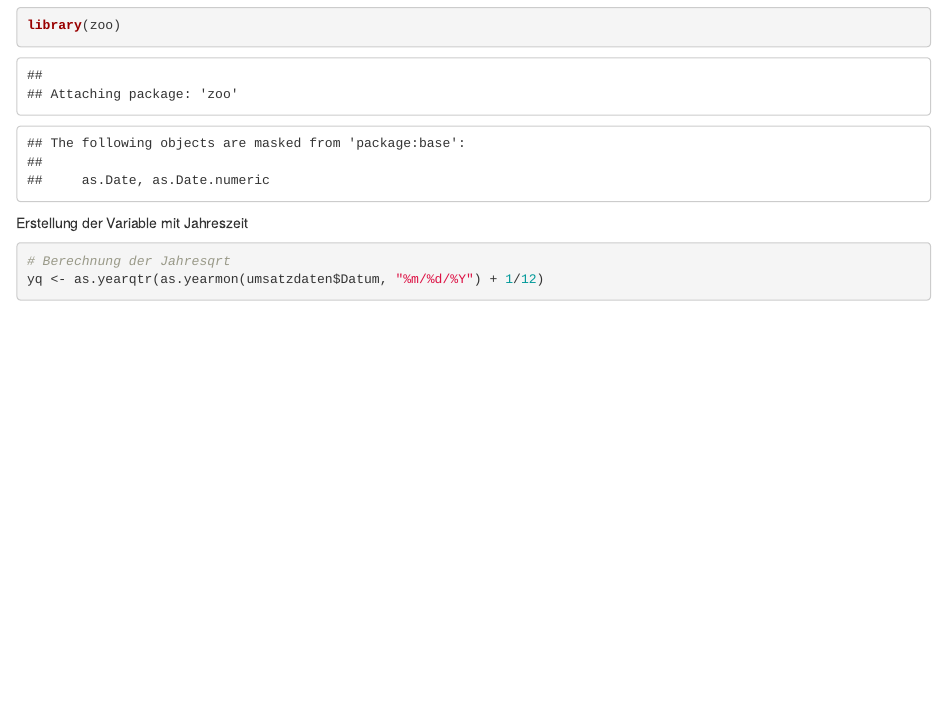
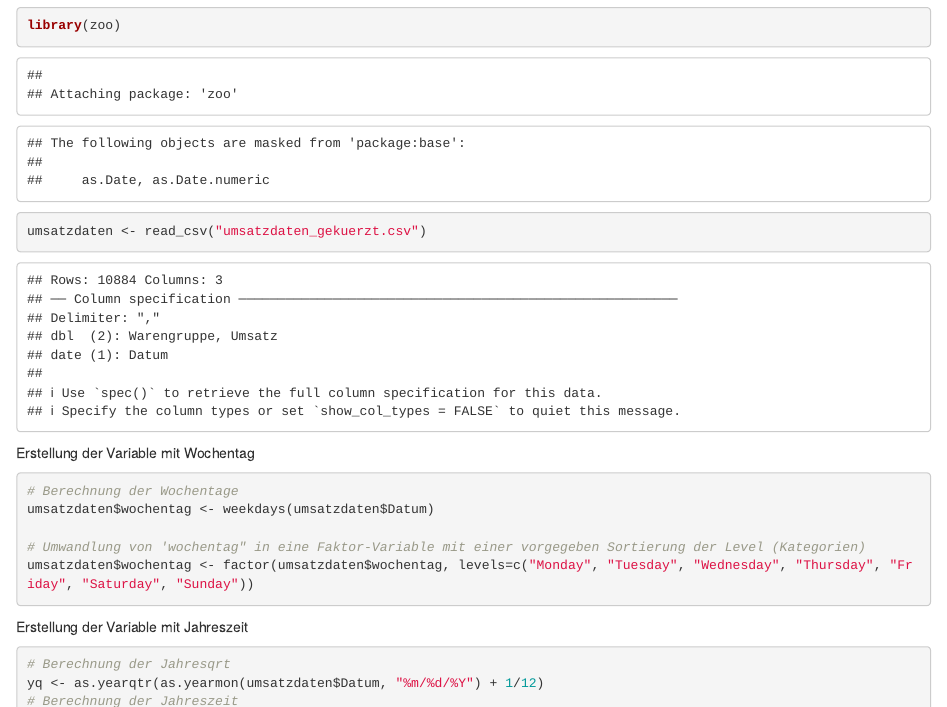
Before and after one commit to saludwig26/Data-science-Team-5-1, an R Markdown document (project.Rmd): the page in a window 1100 px wide, from 810 px down. Rendered offline with R 4.5, knitr and Pandoc, with nearby package versions; some code elsewhere in the file could not run offline.

````diff
--- a/project.Rmd
+++ b/project.Rmd
@@ -26,3 +29,15 @@
+umsatzdaten <- read_csv("umsatzdaten_gekuerzt.csv")
+```
+Erstellung der Variable mit Wochentag
+```{r}
+# Berechnung der Wochentage
+umsatzdaten$wochentag <- weekdays(umsatzdaten$Datum)
+
+# Umwandlung von 'wochentag" in eine Faktor-Variable mit einer vorgegeben Sortierung der Level (Kategorien)
+umsatzdaten$wochentag <- factor(umsatzdaten$wochentag, levels=c("Monday", "Tuesday", "Wednesday", "Thursday", "Friday", "Saturday", "Sunday"))
+
+```
+
 Erstellung der Variable mit Jahreszeit
 ```{r}
 # Berechnung der Jahresqrt
````
Also changed, not shown: project.Rmd (3 more changed lines).
